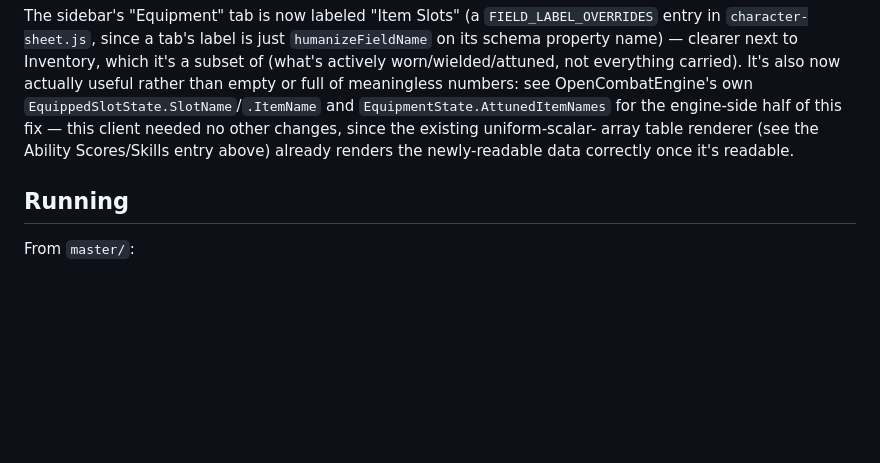
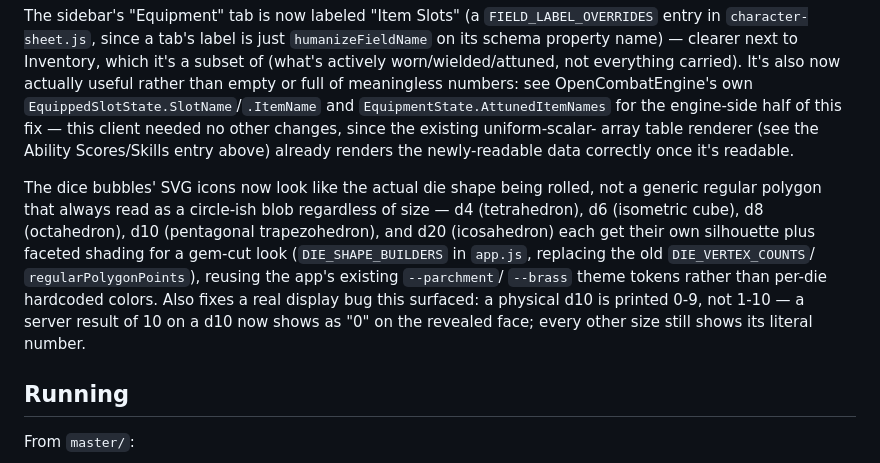
Before and after one commit to jamesplotts/layforge, a Markdown page: master/web/README.md, the part around the change. Drawn GitHub-style; blank space fills up the shorter version.

Commit message:
docs(web): note the real polyhedral die shapes in the client README
Co-Authored-By: Claude Sonnet 5 <noreply@anthropic.com>
Claude-Session: https://claude.ai/code/session_01N4i9ncjCAXux5AtPm2Q6St

```diff
--- a/master/web/README.md
+++ b/master/web/README.md
@@ -264,6 +264,18 @@ this client needed no other changes, since the existing uniform-scalar-
 array table renderer (see the Ability Scores/Skills entry above) already
 renders the newly-readable data correctly once it's readable.
 
+The dice bubbles' SVG icons now look like the actual die shape being
+rolled, not a generic regular polygon that always read as a circle-ish
+blob regardless of size — d4 (tetrahedron), d6 (isometric cube), d8
+(octahedron), d10 (pentagonal trapezohedron), and d20 (icosahedron) each
+get their own silhouette plus faceted shading for a gem-cut look
+(`DIE_SHAPE_BUILDERS` in `app.js`, replacing the old `DIE_VERTEX_COUNTS`/
+`regularPolygonPoints`), reusing the app's existing `--parchment`/
+`--brass` theme tokens rather than per-die hardcoded colors. Also fixes
+a real display bug this surfaced: a physical d10 is printed 0-9, not
+1-10 — a server result of 10 on a d10 now shows as "0" on the revealed
+face; every other size still shows its literal number.
+
 ## Running
 
 From `master/`:
```
